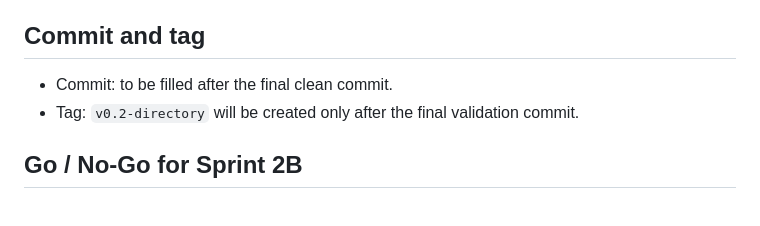
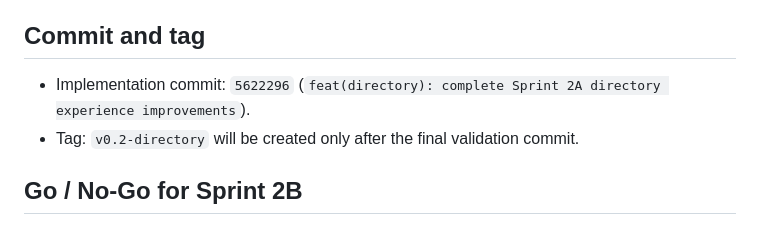
Before and after one commit to aarheemfrj/henaqena, a Markdown page: SPRINT_2A_DIRECTORY_EXPERIENCE_REPORT.md, the part around the change. GitHub-like rendering.

Commit message:
docs(directory): finalize Sprint 2A verification report

```diff
--- a/SPRINT_2A_DIRECTORY_EXPERIENCE_REPORT.md
+++ b/SPRINT_2A_DIRECTORY_EXPERIENCE_REPORT.md
@@ -109,7 +109,7 @@ The first test attempt used the developer database before the isolated workflow
 
 ## Commit and tag
 
-- Commit: to be filled after the final clean commit.
+- Implementation commit: `5622296` (`feat(directory): complete Sprint 2A directory experience improvements`).
 - Tag: `v0.2-directory` will be created only after the final validation commit.
 
 ## Go / No-Go for Sprint 2B
```
